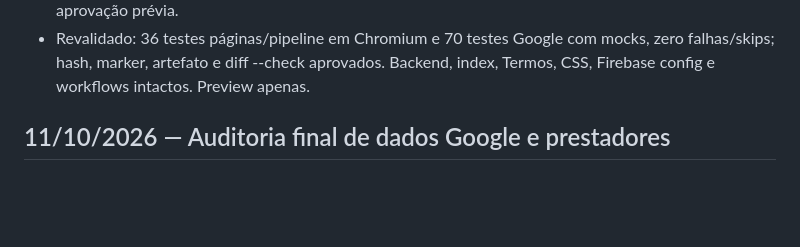
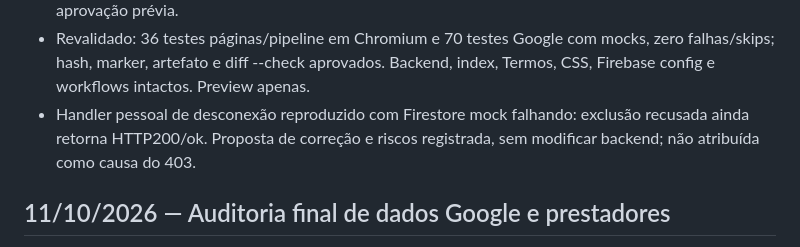
Before and after one commit to gokuoficialbr123-gif/forja-escola, a Markdown page: docs/CHANGELOG_FORJA.md, the part around the change. GitHub-like rendering; blank space fills up the shorter version.

```diff
--- a/docs/CHANGELOG_FORJA.md
+++ b/docs/CHANGELOG_FORJA.md
@@ -23,6 +23,9 @@ e PR #8 legal. Backend primeiro; sem scopes novos, merge, produção ou Google r
 - Revalidado: 36 testes páginas/pipeline em Chromium e 70 testes Google com mocks,
   zero falhas/skips; hash, marker, artefato e diff --check aprovados. Backend,
   index, Termos, CSS, Firebase config e workflows intactos. Preview apenas.
+- Handler pessoal de desconexão reproduzido com Firestore mock falhando:
+  exclusão recusada ainda retorna HTTP200/ok. Proposta de correção e riscos
+  registrada, sem modificar backend; não atribuída como causa do 403.
 
 ## 11/10/2026 — Auditoria final de dados Google e prestadores
 
```
Also changed, not shown: docs/GOOGLE_OAUTH_BRANDING.md (+20 -0 lines).
